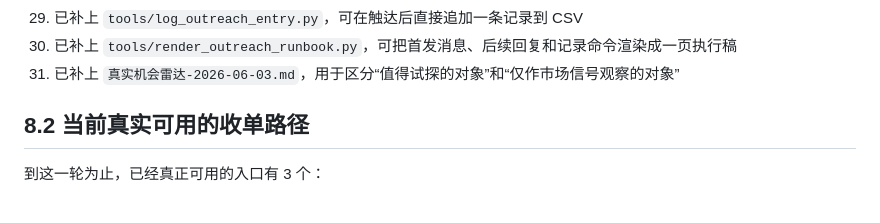
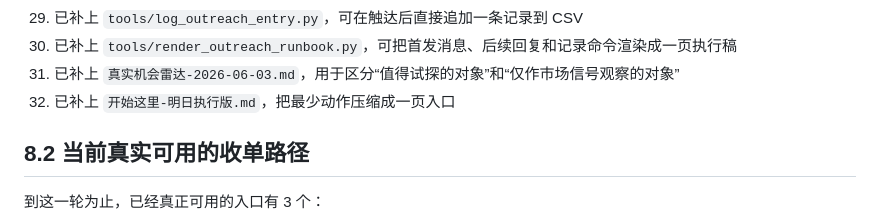
Before and after one commit to booynal/ai-service-workbench, a Markdown page: 赚钱方案报告-2026-06-03.md, the part around the change. GitHub-like rendering.

```diff
--- a/赚钱方案报告-2026-06-03.md
+++ b/赚钱方案报告-2026-06-03.md
@@ -235,6 +235,7 @@
 29. 已补上 `tools/log_outreach_entry.py`，可在触达后直接追加一条记录到 CSV
 30. 已补上 `tools/render_outreach_runbook.py`，可把首发消息、后续回复和记录命令渲染成一页执行稿
 31. 已补上 `真实机会雷达-2026-06-03.md`，用于区分“值得试探的对象”和“仅作市场信号观察的对象”
+32. 已补上 `开始这里-明日执行版.md`，把最少动作压缩成一页入口
 
 ## 8.2 当前真实可用的收单路径
 
```
Also changed, not shown: README.md (+22 -21 lines), 开始这里-明日执行版.md (added, +71 -0 lines).
